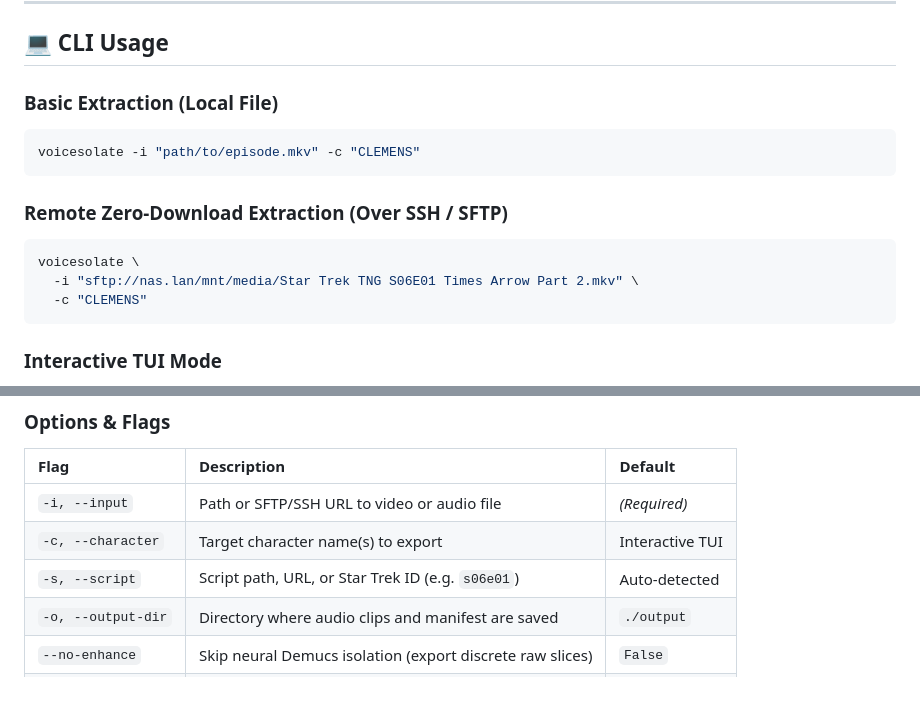
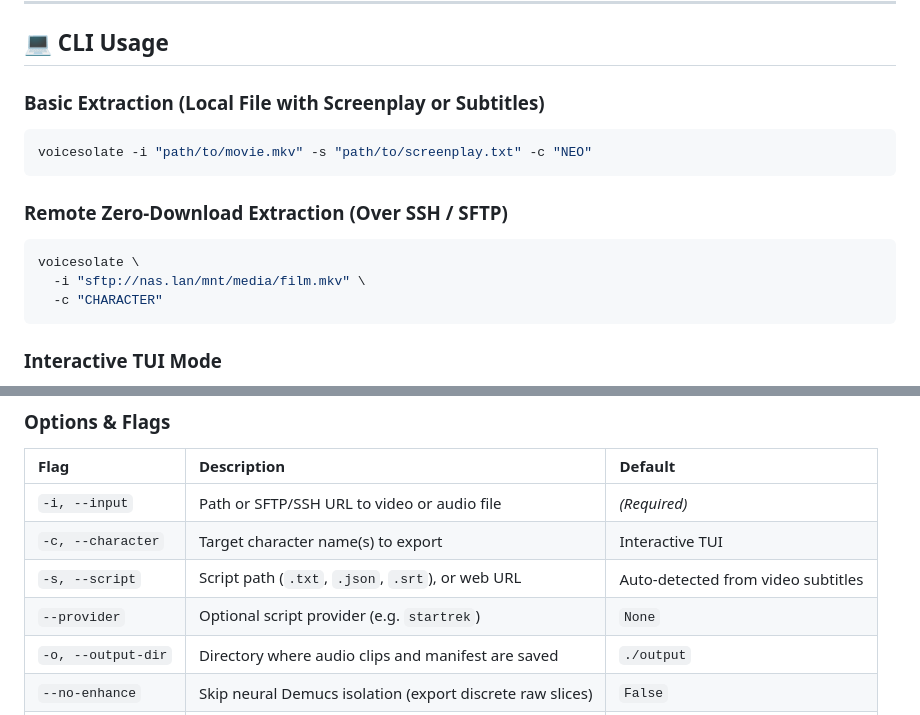
Before and after one commit to axiomantic/voicesolate, a Markdown page: README.md, 2 parts joined by grey strips. Drawn GitHub-style; blank space fills up the shorter version.

Commit message:
Make README examples and options completely generic

````diff
--- a/README.md
+++ b/README.md
@@ -42,16 +42,16 @@ uv pip install -e .
 
 ## 💻 CLI Usage
 
-### Basic Extraction (Local File)
+### Basic Extraction (Local File with Screenplay or Subtitles)
 ```bash
-voicesolate -i "path/to/episode.mkv" -c "CLEMENS"
+voicesolate -i "path/to/movie.mkv" -s "path/to/screenplay.txt" -c "NEO"
 ```
 
 ### Remote Zero-Download Extraction (Over SSH / SFTP)
 ```bash
 voicesolate \
-  -i "sftp://nas.lan/mnt/media/Star Trek TNG S06E01 Times Arrow Part 2.mkv" \
-  -c "CLEMENS"
+  -i "sftp://nas.lan/mnt/media/film.mkv" \
+  -c "CHARACTER"
 ```
 
 ### Interactive TUI Mode
@@ -65,7 +65,8 @@ voicesolate -i "path/to/movie.mkv"
 | :--- | :--- | :--- |
 | `-i, --input` | Path or SFTP/SSH URL to video or audio file | *(Required)* |
 | `-c, --character` | Target character name(s) to export | Interactive TUI |
-| `-s, --script` | Script path, URL, or Star Trek ID (e.g. `s06e01`) | Auto-detected |
+| `-s, --script` | Script path (`.txt`, `.json`, `.srt`), or web URL | Auto-detected from video subtitles |
+| `--provider` | Optional script provider (e.g. `startrek`) | `None` |
 | `-o, --output-dir` | Directory where audio clips and manifest are saved | `./output` |
 | `--no-enhance` | Skip neural Demucs isolation (export discrete raw slices) | `False` |
 | `--wyoming-host` | Optional Wyoming Whisper STT IP | `10.0.2.141` |
````
